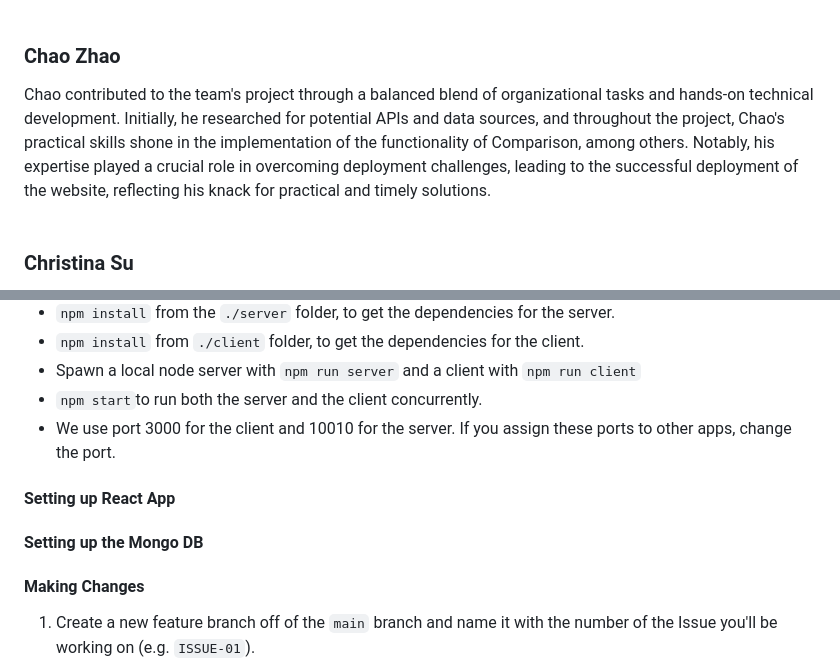
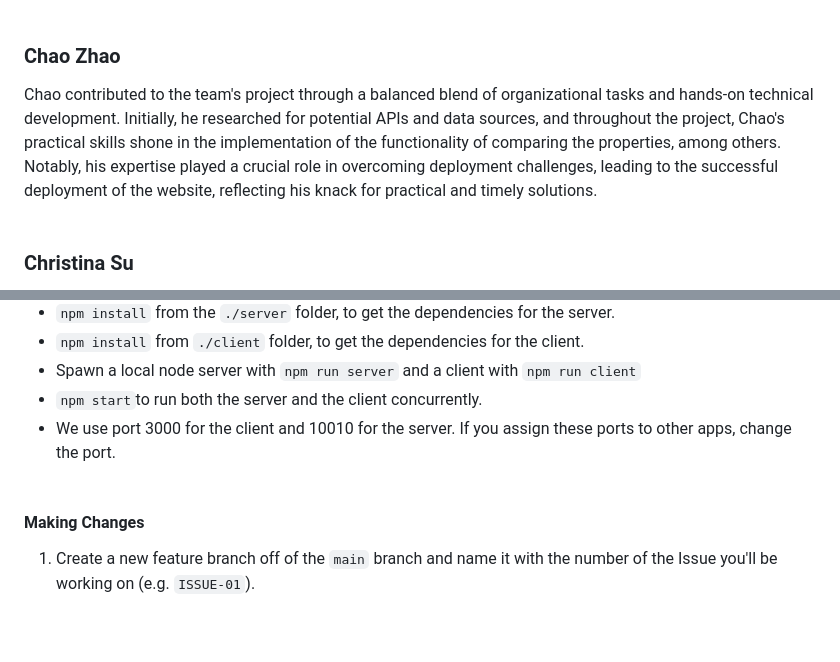
Before and after one commit to thekimsplustwo/VanCityPropertyPulse, a Markdown page: README.md, 2 parts joined by grey strips. Drawn GitHub-style; blank space fills up the shorter version.

```diff
--- a/README.md
+++ b/README.md
@@ -118,7 +118,7 @@ Elly played a hands-on role in the project's various stages, working on frontend
 Ji Young's technical contributions include implementing the User Profile page, working on both the client and the server sides to connect the user page. In addition to enhancing the User Profile page, Ji Young introduced features like Google Auth login and pagination; she also implemented the interactive Chat Bot through Microsoft Power Platform.
 <br><br>
 ### **Chao Zhao**
-Chao contributed to the team's project through a balanced blend of organizational tasks and hands-on technical development. Initially, he researched for potential APIs and data sources, and throughout the project, Chao's practical skills shone in the implementation of the functionality of Comparison, among others. Notably, his expertise played a crucial role in overcoming deployment challenges, leading to the successful deployment of the website, reflecting his knack for practical and timely solutions.
+Chao contributed to the team's project through a balanced blend of organizational tasks and hands-on technical development. Initially, he researched for potential APIs and data sources, and throughout the project, Chao's practical skills shone in the implementation of the functionality of comparing the properties, among others. Notably, his expertise played a crucial role in overcoming deployment challenges, leading to the successful deployment of the website, reflecting his knack for practical and timely solutions.
 <br><br>
 ### **Christina Su**
 Christina's contributions to design mock-ups and feedback on visual aspects showcased her attention to detail. Throughout various iterations, she worked on key components such as the Detailed Page and enhancing the Compare page for easier property comparisons. Additionally, she contributed to the team by crafting meeting minutes and creating PowerPoint slides for our presentations.
@@ -139,12 +139,7 @@ Christina's contributions to design mock-ups and feedback on visual aspects show
 * Spawn a local node server with `npm run server` and a client with `npm run client`
 * `npm start`to run both the server and the client concurrently.
 * We use port 3000 for the client and 10010 for the server. If you assign these ports to other apps, change the port.
-
-#### Setting up React App
-
-
-#### Setting up the Mongo DB
-
+<br><br>
 
 #### Making Changes
 1. Create a new feature branch off of the `main` branch and name it with the number of the Issue you'll be working on (e.g. `ISSUE-01`).
```
